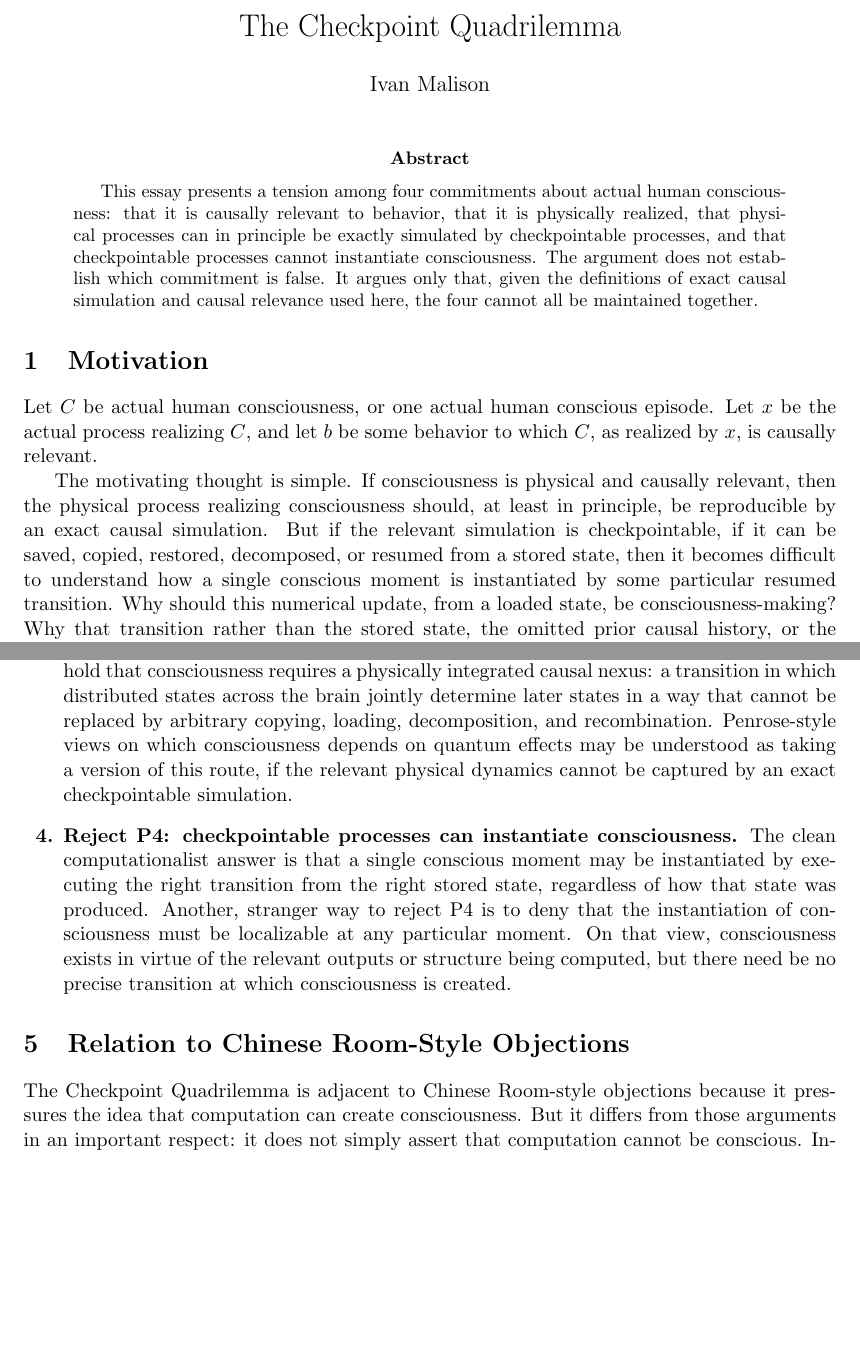
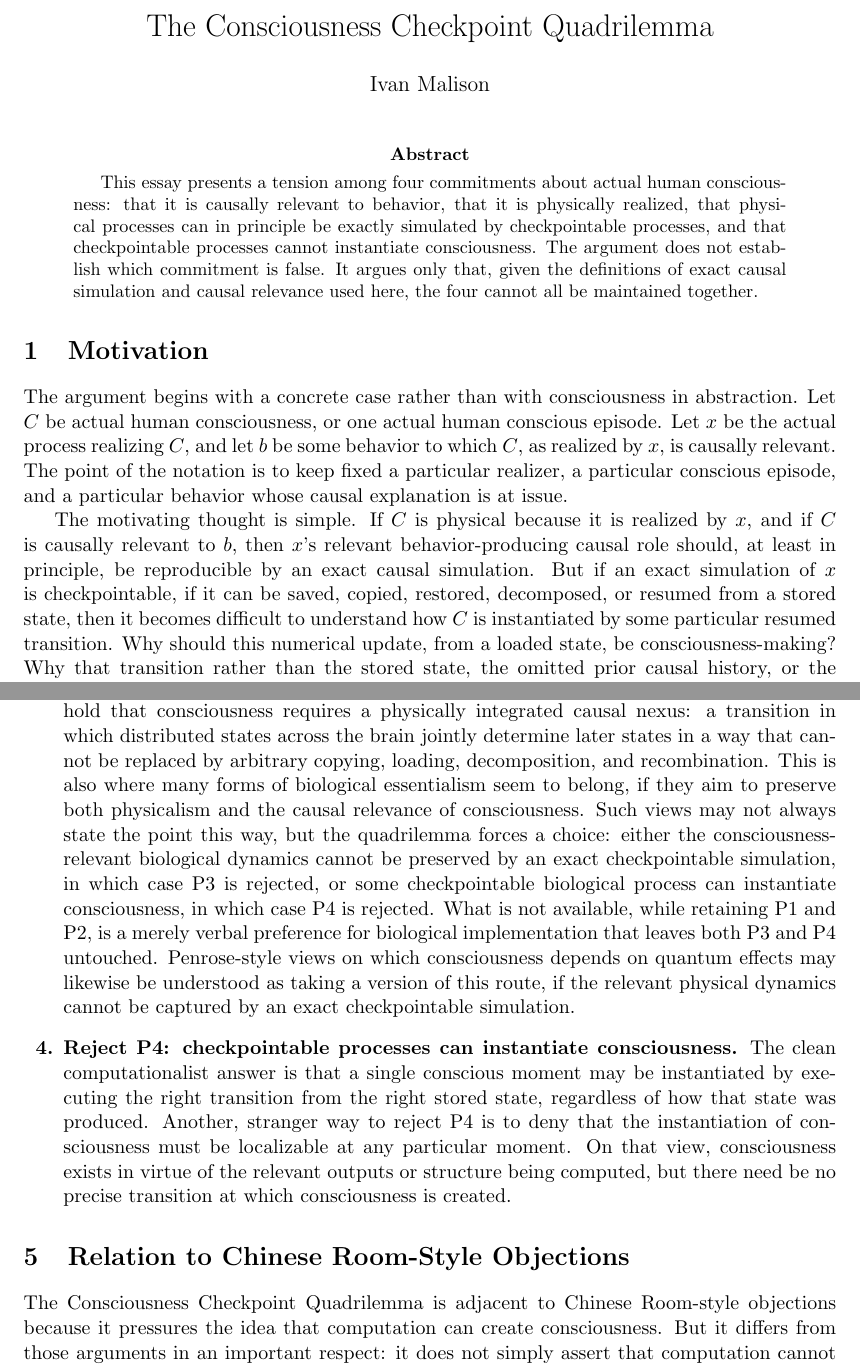
Before and after one commit to colonelpanic8/checkpoint-quintilemma, a LaTeX paper (checkpoint_quadrilemma.tex): two parts of pages 1 and 3 of 5, joined at a grey line, cut so that both start at the same text, the shorter picture padded with empty space. Compiled offline with pdfLaTeX.

Commit message:
Clarify consciousness framing

```diff
--- a/checkpoint_quadrilemma.tex
+++ b/checkpoint_quadrilemma.tex
@@ -7,7 +7,7 @@
 
 \newtheorem{proposition}{Proposition}
 
-\title{The Checkpoint Quadrilemma}
+\title{The Consciousness Checkpoint Quadrilemma}
 \author{Ivan Malison}
 \date{}
 
@@ -30,19 +30,24 @@
 
 \section{Motivation}
 
-Let \(C\) be actual human consciousness, or one actual human conscious episode.
-Let \(x\) be the actual process realizing \(C\), and let \(b\) be some behavior
-to which \(C\), as realized by \(x\), is causally relevant.
+The argument begins with a concrete case rather than with consciousness in
+abstraction. Let \(C\) be actual human consciousness, or one actual human
+conscious episode. Let \(x\) be the actual process realizing \(C\), and let
+\(b\) be some behavior to which \(C\), as realized by \(x\), is causally
+relevant. The point of the notation is to keep fixed a particular realizer, a
+particular conscious episode, and a particular behavior whose causal explanation
+is at issue.
 
-The motivating thought is simple. If consciousness is physical and causally
-relevant, then the physical process realizing consciousness should, at least in
-principle, be reproducible by an exact causal simulation. But if the relevant
-simulation is checkpointable, if it can be saved, copied, restored, decomposed,
-or resumed from a stored state, then it becomes difficult to understand how a
-single conscious moment is instantiated by some particular resumed transition.
-Why should this numerical update, from a loaded state, be consciousness-making?
-Why that transition rather than the stored state, the omitted prior causal
-history, or the abstract transition rule?
+The motivating thought is simple. If \(C\) is physical because it is realized by
+\(x\), and if \(C\) is causally relevant to \(b\), then \(x\)'s relevant
+behavior-producing causal role should, at least in principle, be reproducible
+by an exact causal simulation. But if an exact simulation of \(x\) is
+checkpointable, if it can be saved, copied, restored, decomposed, or resumed
+from a stored state, then it becomes difficult to understand how \(C\) is
+instantiated by some particular resumed transition. Why should this numerical
+update, from a loaded state, be consciousness-making? Why that transition
+rather than the stored state, the omitted prior causal history, or the abstract
+transition rule?
 
 This is not primarily an argument about personal identity over time. One might
 deny that conscious moments are unified across time, or claim that a subject
@@ -133,8 +137,17 @@ commitments do not form a stable package.
         consciousness requires a physically integrated causal nexus: a transition in
         which distributed states across the brain jointly determine later states in a
         way that cannot be replaced by arbitrary copying, loading, decomposition, and
-        recombination. Penrose-style views on which consciousness depends on quantum
-        effects may be understood as taking a version of this route, if the relevant
+        recombination. This is also where many forms of biological essentialism
+        seem to belong, if they aim to preserve both physicalism and the causal
+        relevance of consciousness. Such views may not always state the point this
+        way, but the quadrilemma forces a choice: either the consciousness-relevant
+        biological dynamics cannot be preserved by an exact checkpointable
+        simulation, in which case P3 is rejected, or some checkpointable biological
+        process can instantiate consciousness, in which case P4 is rejected. What
+        is not available, while retaining P1 and P2, is a merely verbal preference
+        for biological implementation that leaves both P3 and P4 untouched.
+        Penrose-style views on which consciousness depends on quantum effects may
+        likewise be understood as taking a version of this route, if the relevant
         physical dynamics cannot be captured by an exact checkpointable simulation.
 
   \item \textbf{Reject P4: checkpointable processes can instantiate
@@ -150,7 +163,7 @@ commitments do not form a stable package.
 
 \section{Relation to Chinese Room-Style Objections}
 
-The Checkpoint Quadrilemma is adjacent to Chinese Room-style objections because
-it pressures the idea that computation can create consciousness. But it differs
-from those arguments in an important respect: it does not simply assert that
-computation cannot be conscious. Instead, it maps a tension among causal
+The Consciousness Checkpoint Quadrilemma is adjacent to Chinese Room-style
+objections because it pressures the idea that computation can create
+consciousness. But it differs from those arguments in an important respect: it
+does not simply assert that computation cannot be conscious. Instead, it maps a
```
Also changed, not shown: .github/workflows/pages.yml (+3 -3 lines), README.md, checkpoint_quadrilemma.tex (26 more changed lines).
